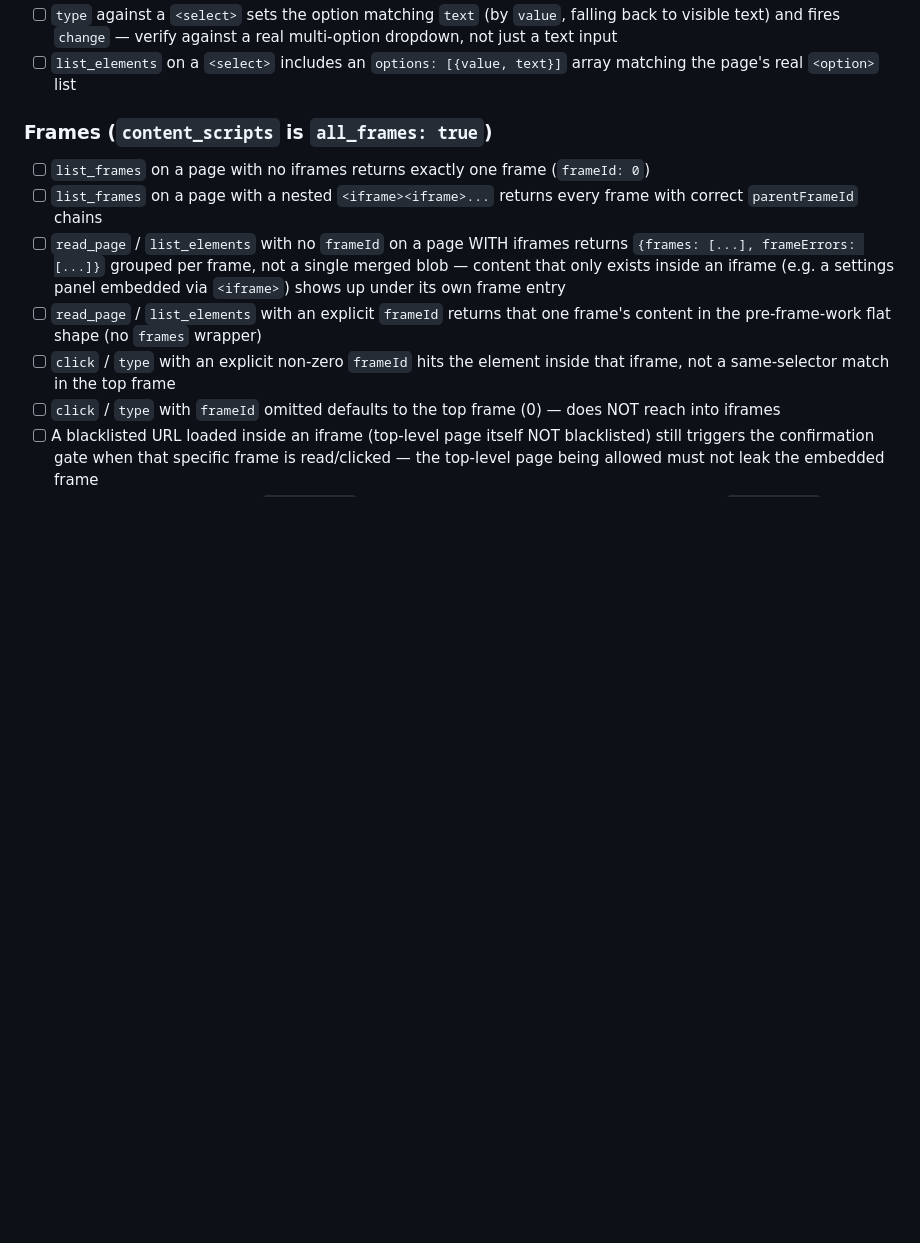
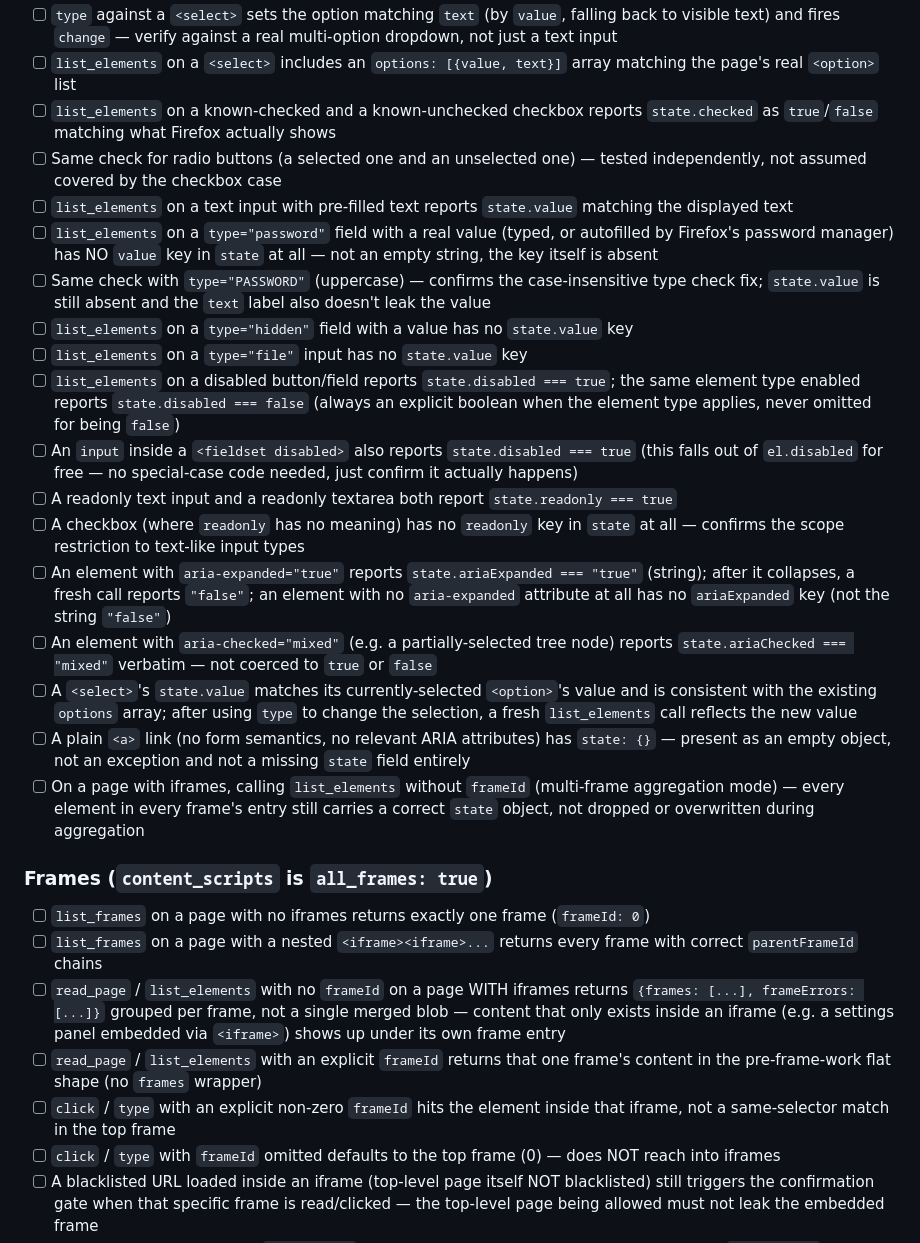
Before and after one commit to raychao-oao/firefox-bridge, a Markdown page: docs/manual-verification-checklist.md, the part around the change. GitHub-like rendering; blank space fills up the shorter version.

Commit message:
docs: add list_elements state field manual verification checklist
Add 16 checklist items covering state field validation for checked,
value, disabled, readonly, ariaExpanded, ariaChecked, and multi-frame
aggregation behavior.

Co-Authored-By: Claude Sonnet 5 <noreply@anthropic.com>

```diff
--- a/docs/manual-verification-checklist.md
+++ b/docs/manual-verification-checklist.md
@@ -29,6 +29,22 @@ that automated unit tests can't cover (real Firefox + real process spawning).
 - [ ] A tool call against a Firefox session-restore tab that hasn't been visited yet (e.g. right after a Firefox restart, before clicking into the tab) returns `tab_not_loaded`, not a generic injection-failure error
 - [ ] `type` against a `<select>` sets the option matching `text` (by `value`, falling back to visible text) and fires `change` — verify against a real multi-option dropdown, not just a text input
 - [ ] `list_elements` on a `<select>` includes an `options: [{value, text}]` array matching the page's real `<option>` list
+- [ ] `list_elements` on a known-checked and a known-unchecked checkbox reports `state.checked` as `true`/`false` matching what Firefox actually shows
+- [ ] Same check for radio buttons (a selected one and an unselected one) — tested independently, not assumed covered by the checkbox case
+- [ ] `list_elements` on a text input with pre-filled text reports `state.value` matching the displayed text
+- [ ] `list_elements` on a `type="password"` field with a real value (typed, or autofilled by Firefox's password manager) has NO `value` key in `state` at all — not an empty string, the key itself is absent
+- [ ] Same check with `type="PASSWORD"` (uppercase) — confirms the case-insensitive type check fix; `state.value` is still absent and the `text` label also doesn't leak the value
+- [ ] `list_elements` on a `type="hidden"` field with a value has no `state.value` key
+- [ ] `list_elements` on a `type="file"` input has no `state.value` key
+- [ ] `list_elements` on a disabled button/field reports `state.disabled === true`; the same element type enabled reports `state.disabled === false` (always an explicit boolean when the element type applies, never omitted for being `false`)
+- [ ] An `input` inside a `<fieldset disabled>` also reports `state.disabled === true` (this falls out of `el.disabled` for free — no special-case code needed, just confirm it actually happens)
+- [ ] A readonly text input and a readonly textarea both report `state.readonly === true`
+- [ ] A checkbox (where `readonly` has no meaning) has no `readonly` key in `state` at all — confirms the scope restriction to text-like input types
+- [ ] An element with `aria-expanded="true"` reports `state.ariaExpanded === "true"` (string); after it collapses, a fresh call reports `"false"`; an element with no `aria-expanded` attribute at all has no `ariaExpanded` key (not the string `"false"`)
+- [ ] An element with `aria-checked="mixed"` (e.g. a partially-selected tree node) reports `state.ariaChecked === "mixed"` verbatim — not coerced to `true` or `false`
+- [ ] A `<select>`'s `state.value` matches its currently-selected `<option>`'s value and is consistent with the existing `options` array; after using `type` to change the selection, a fresh `list_elements` call reflects the new value
+- [ ] A plain `<a>` link (no form semantics, no relevant ARIA attributes) has `state: {}` — present as an empty object, not an exception and not a missing `state` field entirely
+- [ ] On a page with iframes, calling `list_elements` without `frameId` (multi-frame aggregation mode) — every element in every frame's entry still carries a correct `state` object, not dropped or overwritten during aggregation
 
 ### Frames (`content_scripts` is `all_frames: true`)
 - [ ] `list_frames` on a page with no iframes returns exactly one frame (`frameId: 0`)
```
